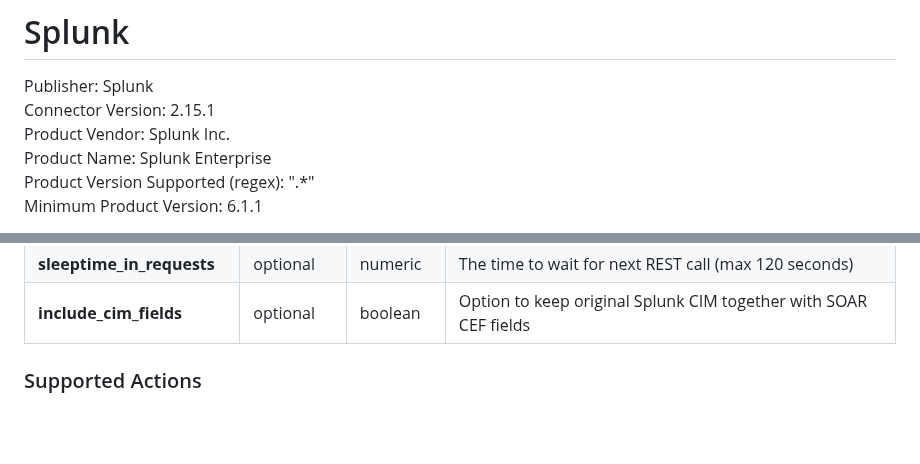
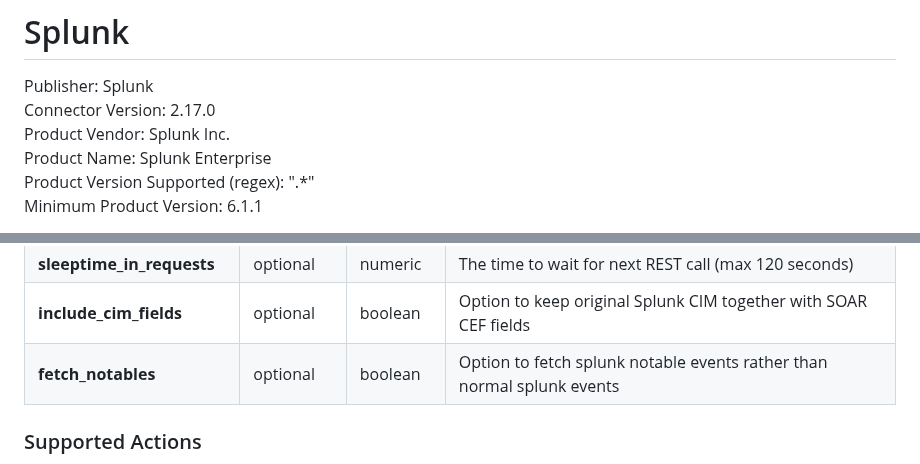
Before and after one commit to splunk-soar-connectors/splunk, a Markdown page: README.md, 2 parts joined by grey strips. GitHub-like rendering; blank space fills up the shorter version.

```diff
--- a/README.md
+++ b/README.md
@@ -2,7 +2,7 @@
 # Splunk
 
 Publisher: Splunk
-Connector Version: 2.15.1
+Connector Version: 2.17.0
 Product Vendor: Splunk Inc.
 Product Name: Splunk Enterprise
 Product Version Supported (regex): ".\*"
@@ -348,6 +348,7 @@ VARIABLE | REQUIRED | TYPE | DESCRIPTION
 **remove_empty_cef** |  optional  | boolean | Remove CEF fields having empty values from the artifact
 **sleeptime_in_requests** |  optional  | numeric | The time to wait for next REST call (max 120 seconds)
 **include_cim_fields** |  optional  | boolean | Option to keep original Splunk CIM together with SOAR CEF fields
+**fetch_notables** |  optional  | boolean | Option to fetch splunk notable events rather than normal splunk events
 
 ### Supported Actions
 [test connectivity](#action-test-connectivity) - Validate the asset configuration for connectivity. This action logs into the device to check the connection and credentials
```
